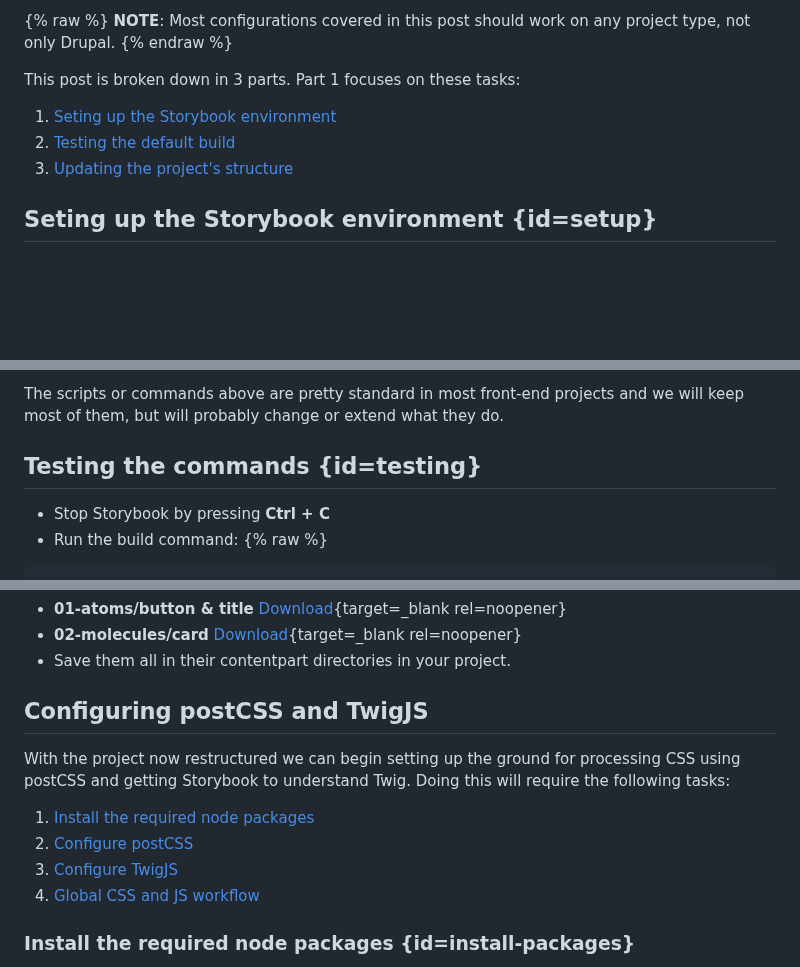
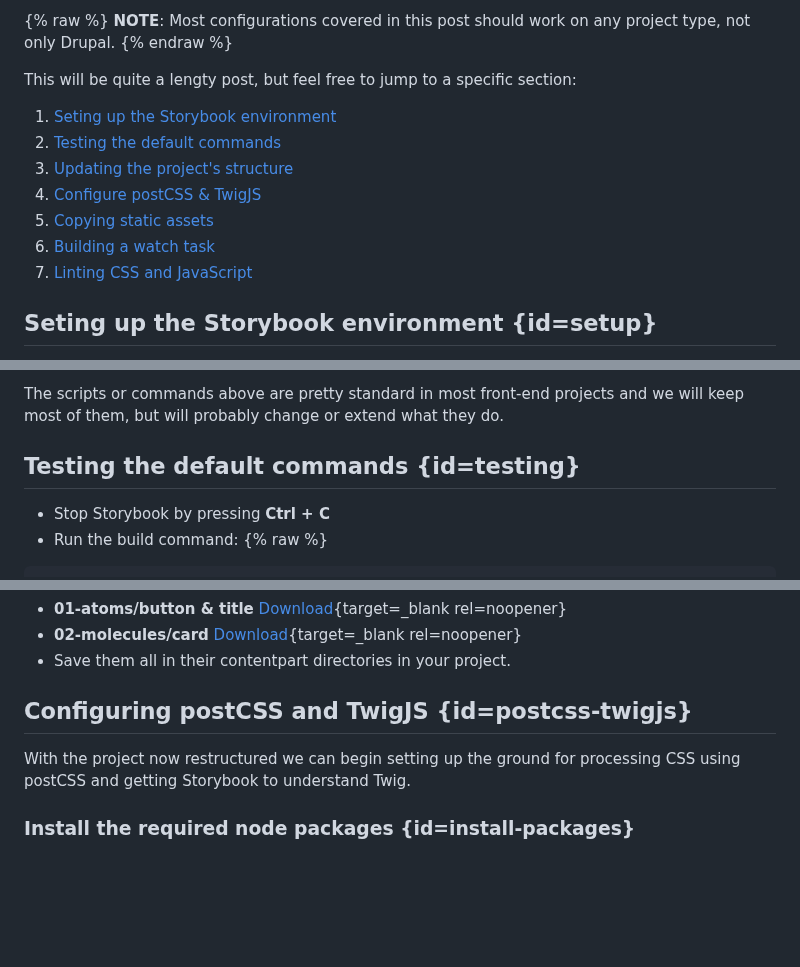
Before and after one commit to mariohernandez/mariohernandezio, a Markdown page: src/blog/vitejs.md, 3 parts joined by grey strips. Drawn GitHub-style; blank space fills up the shorter version.

Commit message:
Outlines topics

```diff
--- a/src/blog/vitejs.md
+++ b/src/blog/vitejs.md
@@ -21,11 +21,15 @@ Vite is considered the _Next Generation Frontend Tooling_, and when tested, we w
 </span>
 {% endraw %}
 
-This post is broken down in 3 parts. Part 1 focuses on these tasks:
+This will be quite a lengty post, but feel free to jump to a specific section:
 
 1. [Seting up the Storybook environment](#setup)
-1. [Testing the default build](#testing)
+1. [Testing the default commands](#testing)
 1. [Updating the project's structure](#updating)
+1. [Configure postCSS & TwigJS](#postcss-twigjs)
+1. [Copying static assets](#copying)
+1. [Building a watch task](#watch)
+1. [Linting CSS and JavaScript](#linting)
 
 ## Seting up the Storybook environment {id=setup}
 
@@ -84,7 +88,7 @@ Let's review the scripts above.
 
 The scripts or commands above are pretty standard in most front-end projects and we will keep most of them, but will probably change or extend what they do.
 
-## Testing the commands {id=testing}
+## Testing the default commands {id=testing}
 
 * Stop Storybook by pressing **Ctrl + C**
 * Run the build command:
@@ -212,14 +216,9 @@ As our environment grows we will have components inside those folders, for now,
 * **02-molecules/card** [Download](https://github.com/mariohernandez/storybook/tree/variations/src/components/01-molecules){target=_blank rel=noopener}
 * Save them all in their contentpart directories in your project.
 
-## Configuring postCSS and TwigJS
+## Configuring postCSS and TwigJS {id=postcss-twigjs}
 
-With the project now restructured we can begin setting up the ground for processing CSS using postCSS and getting Storybook to understand Twig. Doing this will require the following tasks:
-
-1. [Install the required node packages](#install-packages)
-1. [Configure postCSS](#configure-postcss)
-1. [Configure TwigJS](#configure-twigjs)
-1. [Global CSS and JS workflow](#css-and-js-workflow)
+With the project now restructured we can begin setting up the ground for processing CSS using postCSS and getting Storybook to understand Twig.
 
 ### Install the required node packages {id=install-packages}
 
```
Also changed, not shown: other parts of src/blog/vitejs.md (+3 -5 lines).
